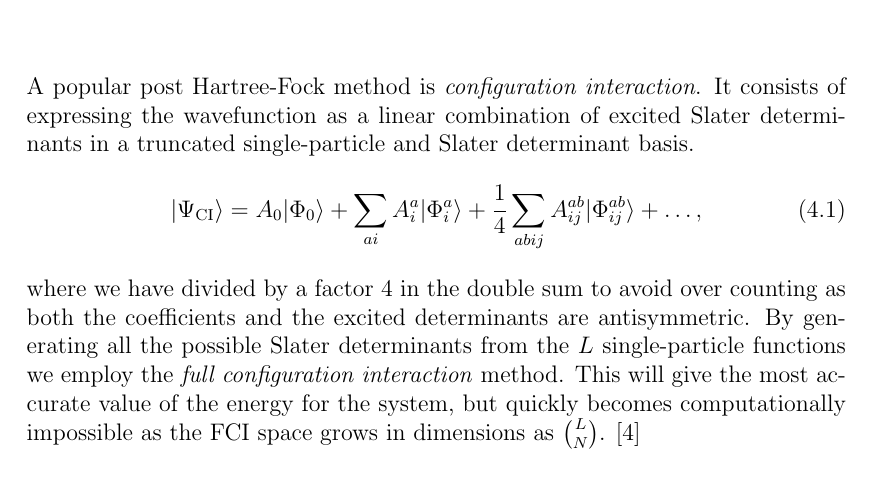
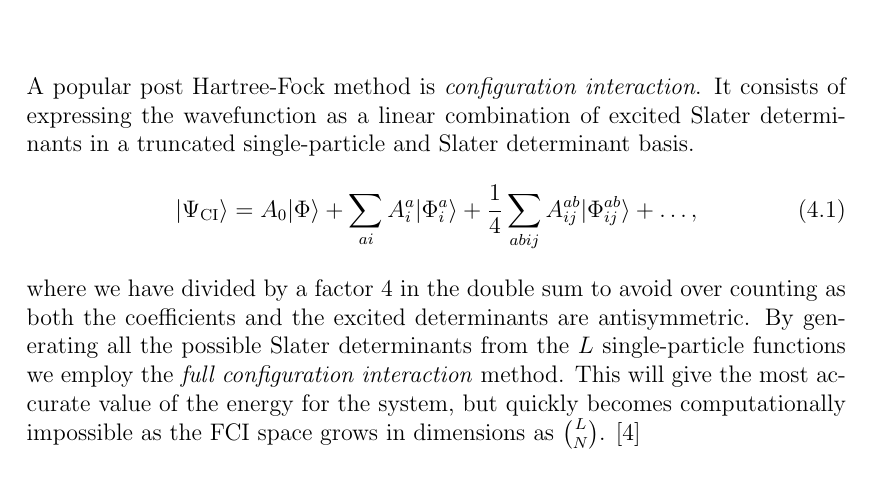
Before and after one commit to Schoyen/master-thesis, a LaTeX document (main.tex, which reads theory/configuration-interaction/configuration-interaction.tex): part of page 21 of 35, cut so that both start at the same text. The pictures show the PDF file main.pdf that the author committed with the source.

Commit message:
Use commands for common states

```diff
--- a/theory/configuration-interaction/configuration-interaction.tex
+++ b/theory/configuration-interaction/configuration-interaction.tex
@@ -4,10 +4,10 @@
      excited Slater determinants in a truncated single-particle and Slater
      determinant basis.
      \begin{align}
-         \ket{\Psi_{\text{CI}}}
-         &= A_0\ket{\Phi_0}
-         + \sum_{ai}A^a_i\ket{\Phi^a_i}
-         + \frac{1}{4}\sum_{abij}A^{ab}_{ij}\ket{\Phi^{ab}_{ij}}
+         \ketci
+         &= A_0\ketslat
+         + \sum_{ai}A^a_i\ketslate{a}{i}
+         + \frac{1}{4}\sum_{abij}A^{ab}_{ij}\ketslate{ab}{ij}
          + \dots,
      \end{align}
      where we have divided by a factor $4$ in the double sum to avoid over
```
Also changed, not shown: main.pdf.
